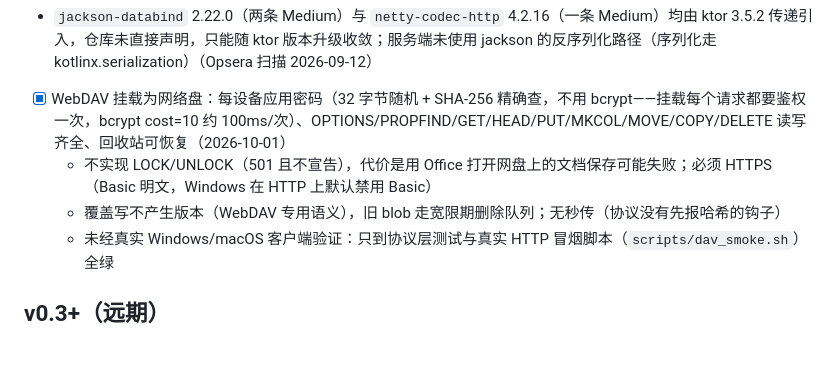
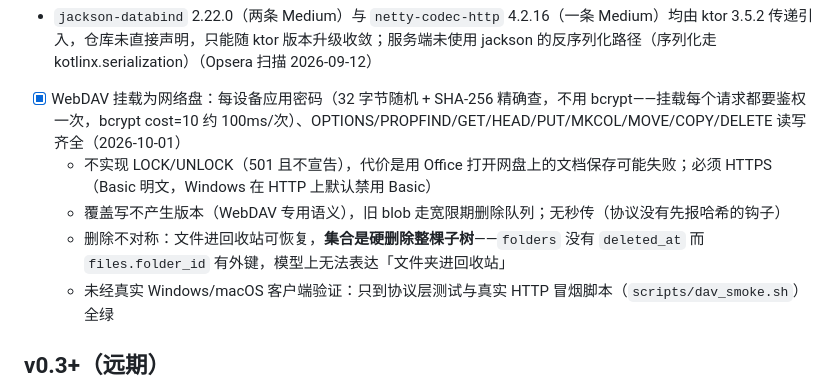
Before and after one commit to linanwanttodo/BareZen-Drive, a Markdown page: docs/roadmap.md, the part around the change. Drawn GitHub-style; blank space fills up the shorter version.

Commit message:
docs(roadmap): 修正 WebDAV 的 DELETE 语义描述
上一条把「回收站可恢复」笼统写在方法列表里，但那只对文件成立：集合是硬删除
整棵子树，因为 folders 没有 deleted_at 而 files.folder_id 有外键，模型上无法
表达「文件夹进回收站」。与 api.md 与 usage 文档保持一致。

```diff
--- a/docs/roadmap.md
+++ b/docs/roadmap.md
@@ -48,9 +48,10 @@
 - npm `ws` 8.20.1（High，GHSA-96hv-2xvq-fx4p）为 Kotlin/JS 构建工具链（webpack dev server）传递依赖，仅构建期存在、不进生产运行时；KGP 钉版无法通过 yarn 升级，待 Kotlin 插件更新后自然消除（Opsera 扫描 2026-09-09）
 - `jackson-databind` 2.22.0（两条 Medium）与 `netty-codec-http` 4.2.16（一条 Medium）均由 ktor 3.5.2 传递引入，仓库未直接声明，只能随 ktor 版本升级收敛；服务端未使用 jackson 的反序列化路径（序列化走 kotlinx.serialization）（Opsera 扫描 2026-09-12）
 
-- [x] WebDAV 挂载为网络盘：每设备应用密码（32 字节随机 + SHA-256 精确查，不用 bcrypt——挂载每个请求都要鉴权一次，bcrypt cost=10 约 100ms/次）、OPTIONS/PROPFIND/GET/HEAD/PUT/MKCOL/MOVE/COPY/DELETE 读写齐全、回收站可恢复（2026-10-01）
+- [x] WebDAV 挂载为网络盘：每设备应用密码（32 字节随机 + SHA-256 精确查，不用 bcrypt——挂载每个请求都要鉴权一次，bcrypt cost=10 约 100ms/次）、OPTIONS/PROPFIND/GET/HEAD/PUT/MKCOL/MOVE/COPY/DELETE 读写齐全（2026-10-01）
   - 不实现 LOCK/UNLOCK（501 且不宣告），代价是用 Office 打开网盘上的文档保存可能失败；必须 HTTPS（Basic 明文，Windows 在 HTTP 上默认禁用 Basic）
   - 覆盖写不产生版本（WebDAV 专用语义），旧 blob 走宽限期删除队列；无秒传（协议没有先报哈希的钩子）
+  - 删除不对称：文件进回收站可恢复，**集合是硬删除整棵子树**——`folders` 没有 `deleted_at` 而 `files.folder_id` 有外键，模型上无法表达「文件夹进回收站」
   - 未经真实 Windows/macOS 客户端验证：只到协议层测试与真实 HTTP 冒烟脚本（`scripts/dav_smoke.sh`）全绿
 ## v0.3+（远期）
 
```
